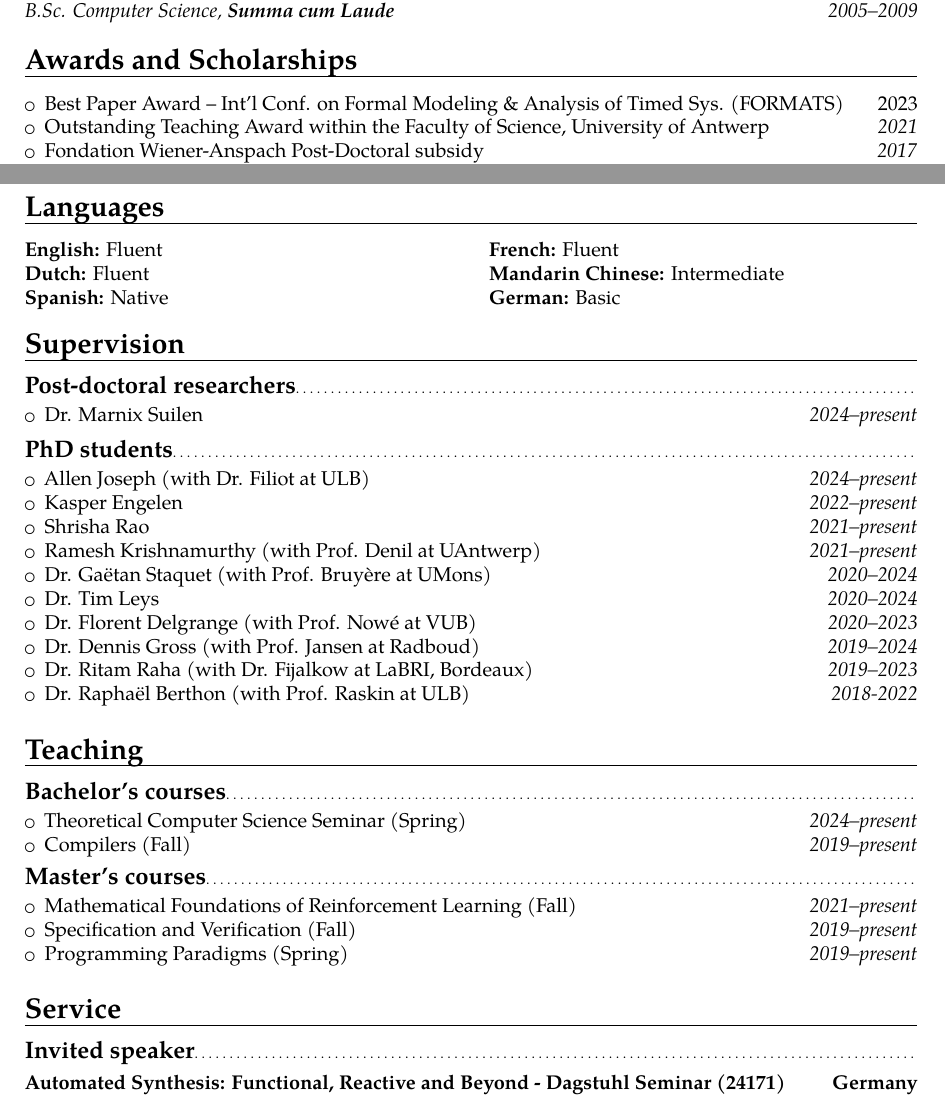
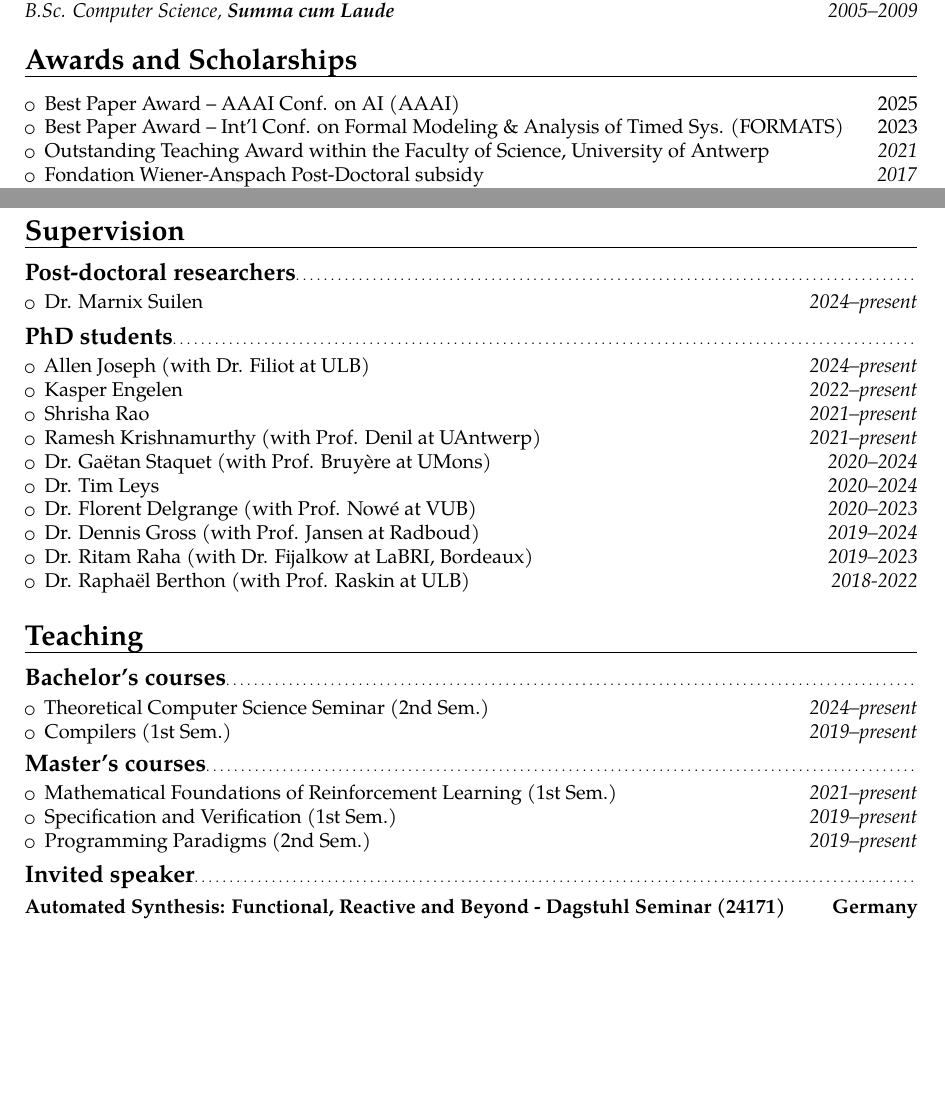
Before and after one commit to gaperez64/gaperez64.github.io, a LaTeX CV (curriculum/cv.tex): two parts of pages 1 and 2 of 4 before the commit and two parts of pages 1 and 2 of 3 after it, joined at a grey line, cut so that both start at the same text, the shorter picture padded with empty space. Compiled offline with pdfLaTeX.

Commit message:
CV ready for next version

```diff
--- a/curriculum/cv.tex
+++ b/curriculum/cv.tex
@@ -31,6 +31,7 @@ Centroamericana (UNITEC)}{Tegucigalpa, Honduras}{\textbf{Summa cum Laude}}{}
 
 \section{Awards and Scholarships}
 \begin{itemize}
+  \item Best Paper Award -- AAAI Conf. on AI (AAAI) \hfill{2025}
   \item Best Paper Award -- Int'l Conf. on Formal Modeling
     \& Analysis of Timed Sys. (FORMATS) \hfill{2023}
   \item Outstanding Teaching Award within the Faculty of Science, University
@@ -68,18 +69,18 @@ Belgium}{}{}
 the manufacturing industry}{Member of Flanders
 Make core lab at the University of Antwerp}{Antwerp, Belgium}{}{}
 
-\section{Languages}
-\begin{minipage}[t]{.48\linewidth}
-	\textbf{English:} Fluent\\
-	\textbf{Dutch:} Fluent\\
-	\textbf{Spanish:} Native
-\end{minipage}
-\hfill
-\begin{minipage}[t]{.48\linewidth}
-	\textbf{French:} Fluent\\
-	\textbf{Mandarin Chinese:} Intermediate\\
-	\textbf{German:} Basic
-\end{minipage}
+%\section{Languages}
+%\begin{minipage}[t]{.48\linewidth}
+%	\textbf{English:} Fluent\\
+%	\textbf{Dutch:} Fluent\\
+%	\textbf{Spanish:} Native
+%\end{minipage}
+%\hfill
+%\begin{minipage}[t]{.48\linewidth}
+%	\textbf{French:} Fluent\\
+%	\textbf{Mandarin Chinese:} Intermediate\\
+%	\textbf{German:} Basic
+%\end{minipage}
 
 \section{Supervision}
 \subsection{Post-doctoral researchers}
@@ -109,19 +110,18 @@ Make core lab at the University of Antwerp}{Antwerp, Belgium}{}{}
 \section{Teaching}
 \subsection{Bachelor's courses}
 \begin{itemize}
-  \item Theoretical Computer Science Seminar (Spring) \hfill
+  \item Theoretical Computer Science Seminar (2nd Sem.) \hfill
     \textit{2024--present}
-  \item Compilers (Fall) \hfill \textit{2019--present}
+  \item Compilers (1st Sem.) \hfill \textit{2019--present}
 \end{itemize}
 
 \subsection{Master's courses}
 \begin{itemize}
-  \item Mathematical Foundations of Reinforcement Learning (Fall) \hfill \textit{2021--present}
-  \item Specification and Verification (Fall) \hfill \textit{2019--present}
-  \item Programming Paradigms (Spring) \hfill \textit{2019--present}
+  \item Mathematical Foundations of Reinforcement Learning (1st Sem.) \hfill \textit{2021--present}
+  \item Specification and Verification (1st Sem.) \hfill \textit{2019--present}
+  \item Programming Paradigms (2nd Sem.) \hfill \textit{2019--present}
 \end{itemize}
 
-\section{Service}
 \subsection{Invited speaker}
 \cventry{2024}{The Reactive Synthesis Competition (SYNTCOMP): 2018-2021}{Automated Synthesis: Functional, Reactive and Beyond - Dagstuhl
 Seminar (24171)}{Germany}{}{}
```
